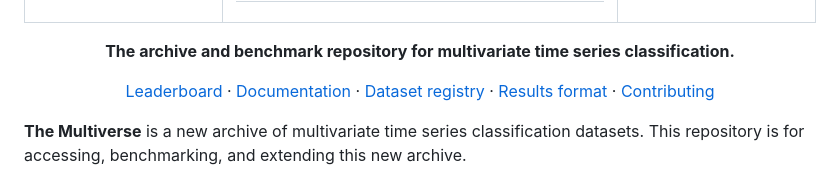
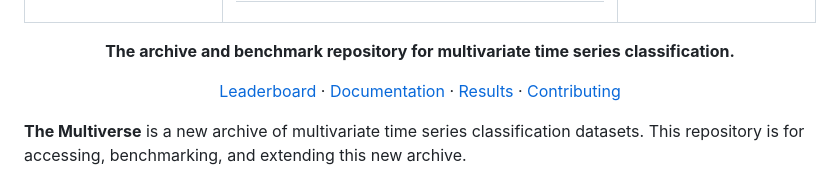
Before and after one commit to aeon-toolkit/multiverse, a Markdown page: README.md, the part around the change. Drawn GitHub-style.

Commit message:
datasets

```diff
--- a/README.md
+++ b/README.md
@@ -15,9 +15,7 @@
   ·
   <a href="docs/index.md">Documentation</a>
   ·
-  <a href="multiverse_registry/README.md">Dataset registry</a>
-  ·
-  <a href="results/README.md">Results format</a>
+  <a href="results/README.md">Results</a>
   ·
   <a href="CONTRIBUTING.md">Contributing</a>
 </p>
```
Also changed, not shown: docs/datasets.md (added, +59 -0 lines).
